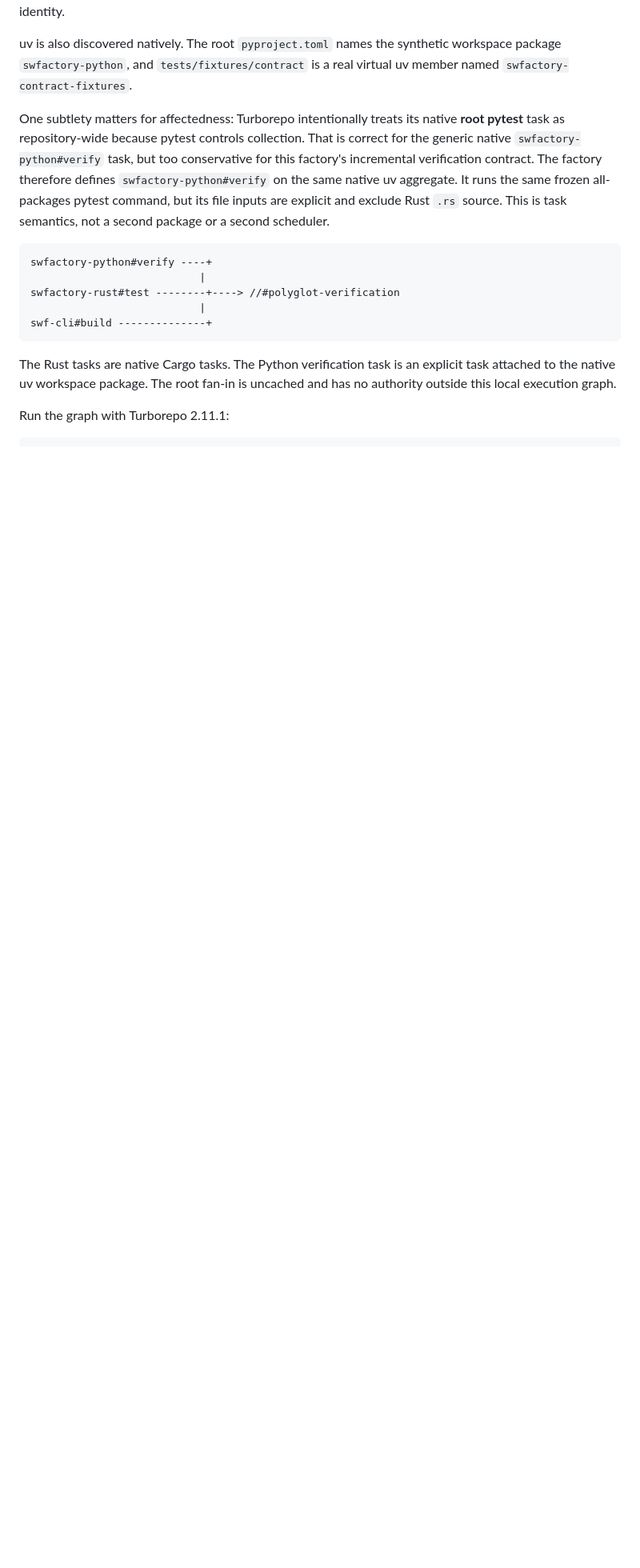
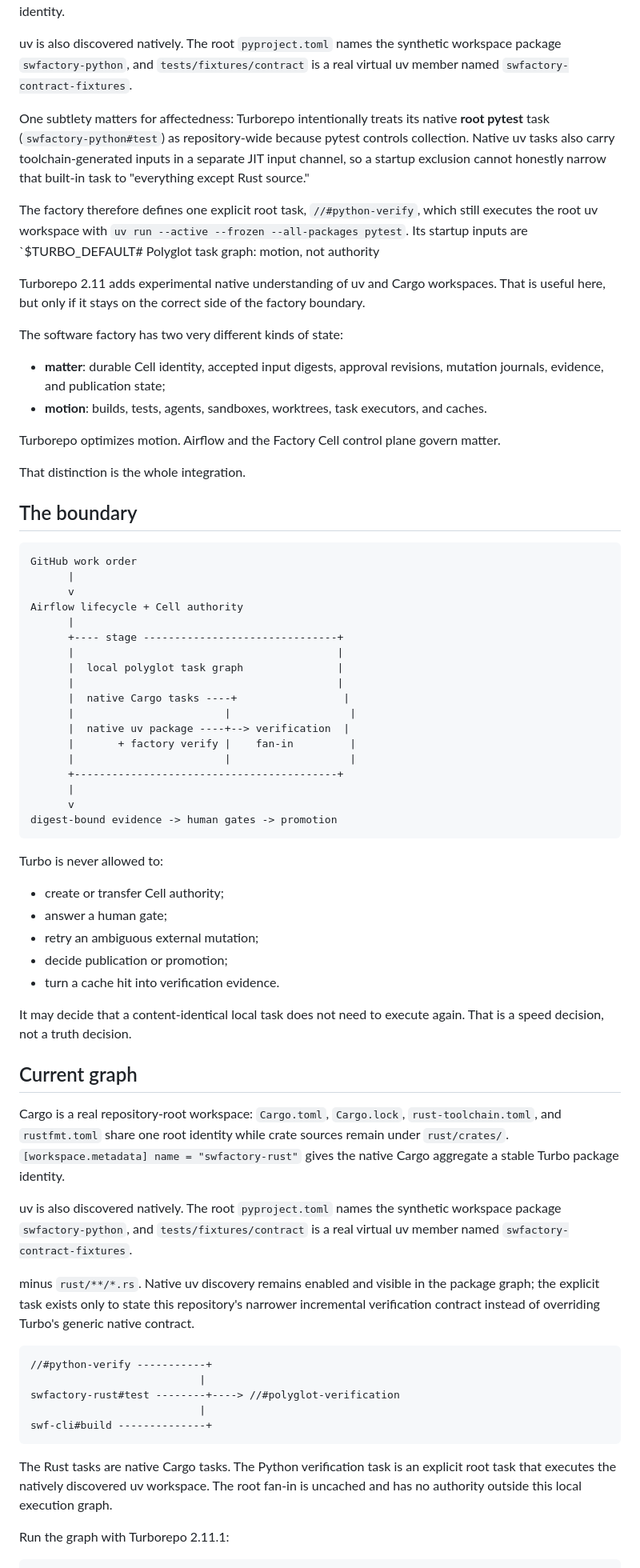
Before and after one commit to zozo123/ariflow-swfactory, a Markdown page: docs/polyglot-task-graph.md, the part around one of its changes. Shown at 80% size. GitHub-like rendering; blank space fills up the shorter version.

Commit message:
docs: distinguish native uv discovery from factory verifier semantics

````diff
--- a/docs/polyglot-task-graph.md
+++ b/docs/polyglot-task-graph.md
@@ -59,23 +59,87 @@ uv is also discovered natively. The root `pyproject.toml` names the synthetic wo
 `swfactory-contract-fixtures`.
 
 One subtlety matters for affectedness: Turborepo intentionally treats its native **root pytest**
-task as repository-wide because pytest controls collection. That is correct for the generic native
-`swfactory-python#verify` task, but too conservative for this factory's incremental verification
-contract. The factory therefore defines `swfactory-python#verify` on the same native uv aggregate.
-It runs the same frozen all-packages pytest command, but its file inputs are explicit and exclude
-Rust `.rs` source. This is task semantics, not a second package or a second scheduler.
+task (`swfactory-python#test`) as repository-wide because pytest controls collection. Native uv
+tasks also carry toolchain-generated inputs in a separate JIT input channel, so a startup exclusion
+cannot honestly narrow that built-in task to "everything except Rust source."
+
+The factory therefore defines one explicit root task, `//#python-verify`, which still executes the
+root uv workspace with `uv run --active --frozen --all-packages pytest`. Its startup inputs are
+`$TURBO_DEFAULT# Polyglot task graph: motion, not authority
+
+Turborepo 2.11 adds experimental native understanding of uv and Cargo workspaces. That is useful
+here, but only if it stays on the correct side of the factory boundary.
+
+The software factory has two very different kinds of state:
+
+- **matter**: durable Cell identity, accepted input digests, approval revisions, mutation journals,
+  evidence, and publication state;
+- **motion**: builds, tests, agents, sandboxes, worktrees, task executors, and caches.
+
+Turborepo optimizes motion. Airflow and the Factory Cell control plane govern matter.
+
+That distinction is the whole integration.
+
+## The boundary
 
 ```text
-swfactory-python#verify ----+
+GitHub work order
+      |
+      v
+Airflow lifecycle + Cell authority
+      |
+      +---- stage -------------------------------+
+      |                                          |
+      |  local polyglot task graph               |
+      |                                          |
+      |  native Cargo tasks ----+                 |
+      |                        |                   |
+      |  native uv package ----+--> verification  |
+      |       + factory verify |    fan-in         |
+      |                        |                   |
+      +------------------------------------------+
+      |
+      v
+digest-bound evidence -> human gates -> promotion
+```
+
+Turbo is never allowed to:
+
+- create or transfer Cell authority;
+- answer a human gate;
+- retry an ambiguous external mutation;
+- decide publication or promotion;
+- turn a cache hit into verification evidence.
+
+It may decide that a content-identical local task does not need to execute again. That is a speed
+decision, not a truth decision.
+
+## Current graph
+
+Cargo is a real repository-root workspace: `Cargo.toml`, `Cargo.lock`,
+`rust-toolchain.toml`, and `rustfmt.toml` share one root identity while crate sources remain
+under `rust/crates/`. `[workspace.metadata] name = "swfactory-rust"` gives the native Cargo
+aggregate a stable Turbo package identity.
+
+uv is also discovered natively. The root `pyproject.toml` names the synthetic workspace package
+`swfactory-python`, and `tests/fixtures/contract` is a real virtual uv member named
+`swfactory-contract-fixtures`.
+
+ minus `rust/**/*.rs`. Native uv discovery remains enabled and visible in the
+package graph; the explicit task exists only to state this repository's narrower incremental
+verification contract instead of overriding Turbo's generic native contract.
+
+```text
+//#python-verify -----------+
                            |
 swfactory-rust#test --------+----> //#polyglot-verification
                            |
 swf-cli#build --------------+
 ```
 
-The Rust tasks are native Cargo tasks. The Python verification task is an explicit task attached to
-the native uv workspace package. The root fan-in is uncached and has no authority outside this
-local execution graph.
+The Rust tasks are native Cargo tasks. The Python verification task is an explicit root task that
+executes the natively discovered uv workspace. The root fan-in is uncached and has no authority
+outside this local execution graph.
 
 Run the graph with Turborepo 2.11.1:
 
````
Also changed, not shown: other parts of docs/polyglot-task-graph.md (+1 -1 lines).
